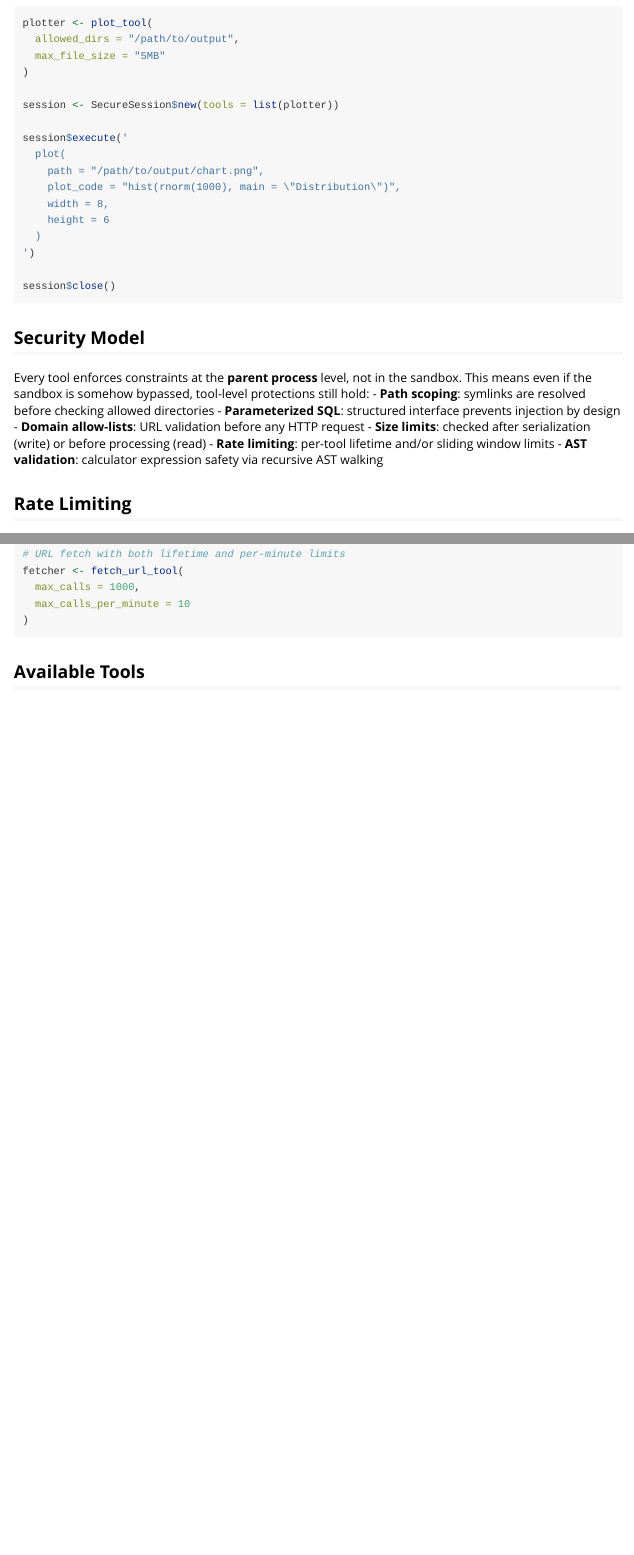
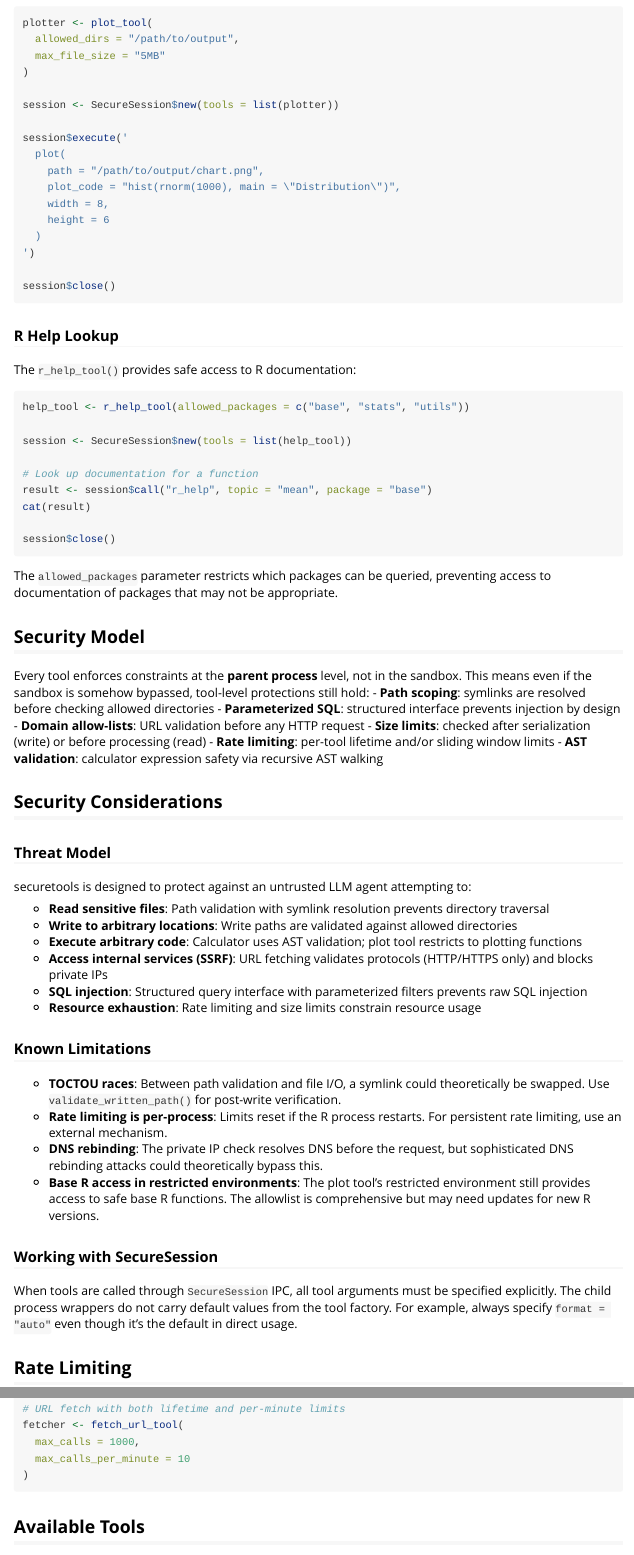
Before and after one commit to ian-flores/securetools, an R Markdown document (vignettes/securetools.Rmd): the page in a window 1100 px wide, from 2960 px down, and a second part further down, joined at a grey line. Rendered offline with R 4.5, knitr and Pandoc, with nearby package versions.

Commit message:
Improve documentation, API surface, and CRAN readiness
- Add @examples, @family, @details, @seealso to all 8 tool man pages
- Remove @keywords internal from package doc so ?securetools is visible
- Add base package imports (tools, stats, grDevices, utils) and callr
  to DESCRIPTION
- Add .claude to .Rbuildignore
- Add lifecycle badge, pkgdown link, and contributing section to README
- Add r_help_tool section, security considerations with threat model,
  and SecureSession IPC notes to vignette
- Create NEWS.md with 0.1.0 release notes

````diff
--- a/vignettes/securetools.Rmd
+++ b/vignettes/securetools.Rmd
@@ -192,6 +192,25 @@ session$execute('
 session$close()
 ```
 
+### R Help Lookup
+
+The `r_help_tool()` provides safe access to R documentation:
+
+```{r r-help}
+help_tool <- r_help_tool(allowed_packages = c("base", "stats", "utils"))
+
+session <- SecureSession$new(tools = list(help_tool))
+
+# Look up documentation for a function
+result <- session$call("r_help", topic = "mean", package = "base")
+cat(result)
+
+session$close()
+```
+
+The `allowed_packages` parameter restricts which packages can be queried,
+preventing access to documentation of packages that may not be appropriate.
+
 ## Security Model
 
 Every tool enforces constraints at the **parent process** level, not in
@@ -203,6 +222,32 @@ protections still hold:
 - **Size limits**: checked after serialization (write) or before processing (read)
 - **Rate limiting**: per-tool lifetime and/or sliding window limits
 - **AST validation**: calculator expression safety via recursive AST walking
+
+## Security Considerations
+
+### Threat Model
+
+securetools is designed to protect against an untrusted LLM agent attempting to:
+
+- **Read sensitive files**: Path validation with symlink resolution prevents directory traversal
+- **Write to arbitrary locations**: Write paths are validated against allowed directories
+- **Execute arbitrary code**: Calculator uses AST validation; plot tool restricts to plotting functions
+- **Access internal services (SSRF)**: URL fetching validates protocols (HTTP/HTTPS only) and blocks private IPs
+- **SQL injection**: Structured query interface with parameterized filters prevents raw SQL injection
+- **Resource exhaustion**: Rate limiting and size limits constrain resource usage
+
+### Known Limitations
+
+- **TOCTOU races**: Between path validation and file I/O, a symlink could theoretically be swapped. Use `validate_written_path()` for post-write verification.
+- **Rate limiting is per-process**: Limits reset if the R process restarts. For persistent rate limiting, use an external mechanism.
+- **DNS rebinding**: The private IP check resolves DNS before the request, but sophisticated DNS rebinding attacks could theoretically bypass this.
+- **Base R access in restricted environments**: The plot tool's restricted environment still provides access to safe base R functions. The allowlist is comprehensive but may need updates for new R versions.
+
+### Working with SecureSession
+
+When tools are called through `SecureSession` IPC, all tool arguments must be specified
+explicitly. The child process wrappers do not carry default values from the tool factory.
+For example, always specify `format = "auto"` even though it's the default in direct usage.
 
 ## Rate Limiting
 
````
Also changed, not shown: NEWS.md (added, +17 -0 lines), R/securetools-package.R (+9 -1 lines), R/tool-data-profile.R (+31 -0 lines), R/tool-r-help.R (+30 -1 lines), README.md, 2 other files.
